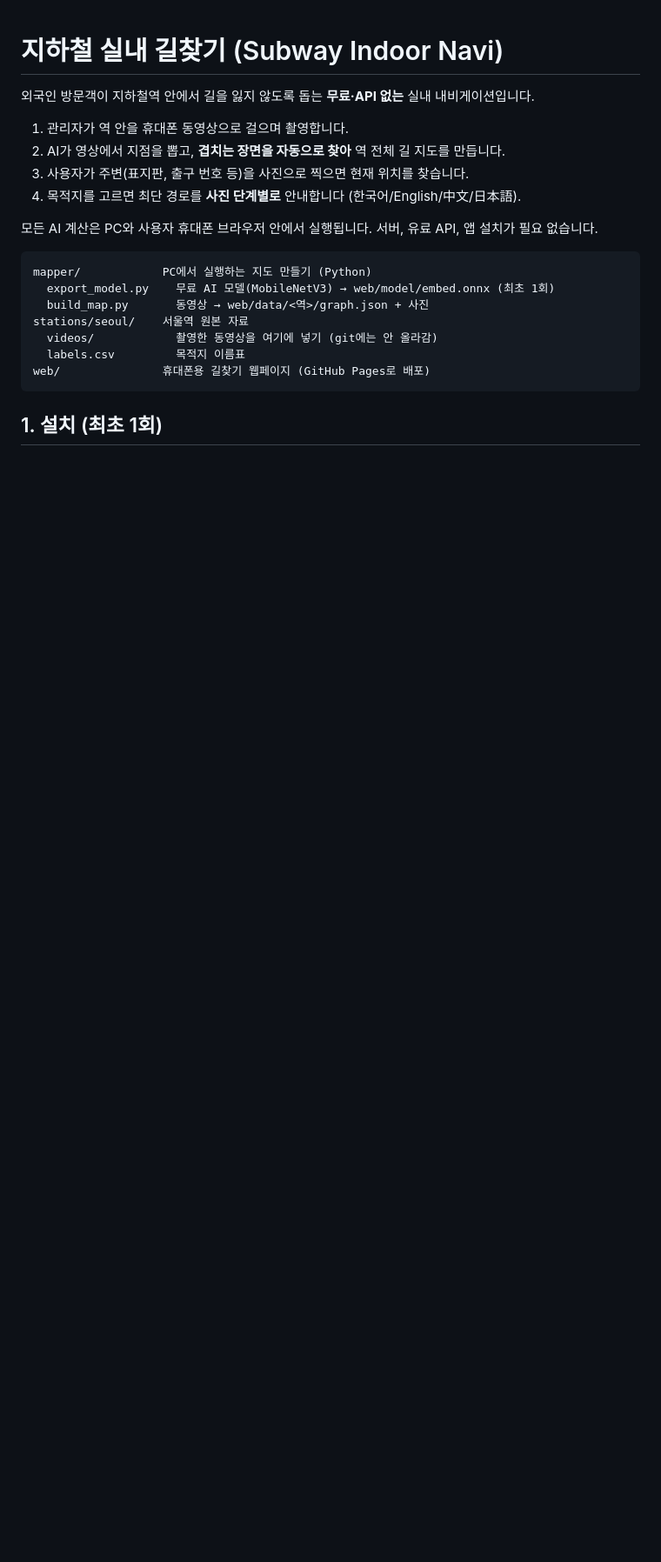
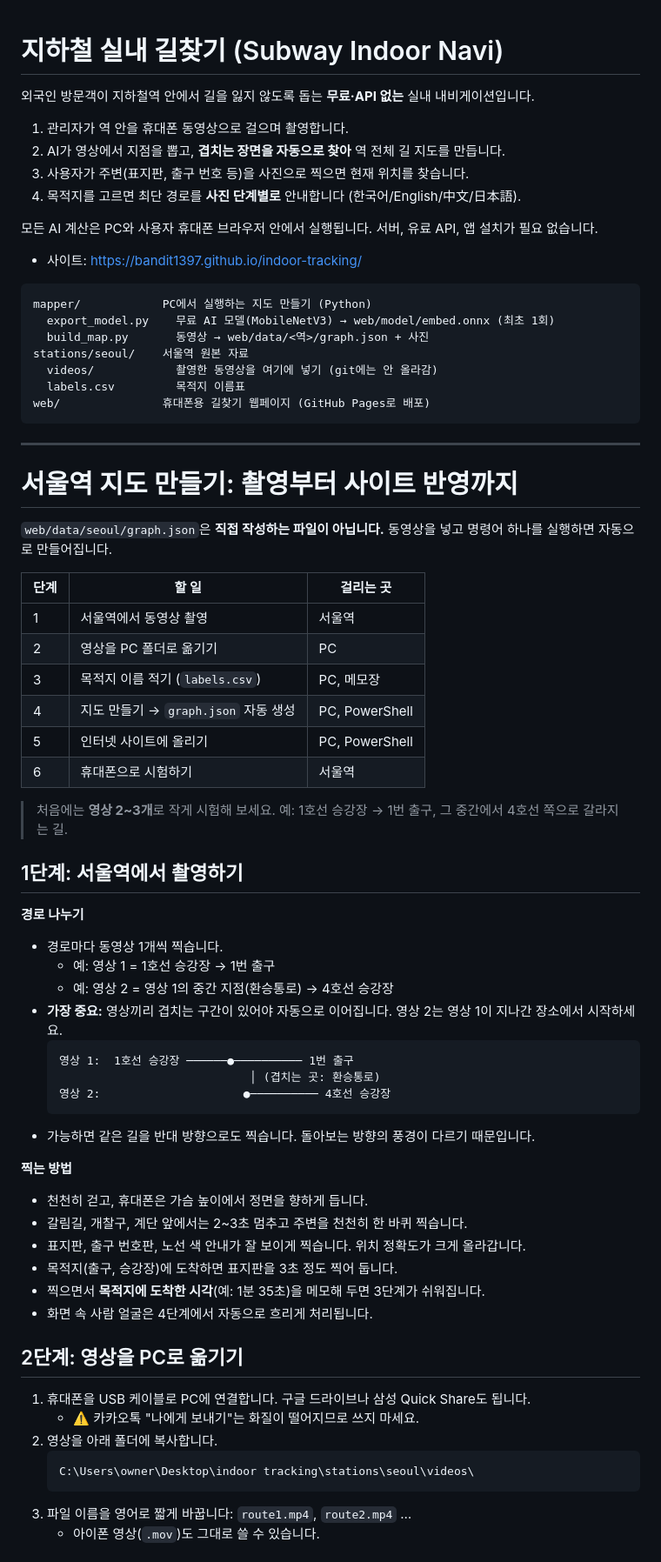
Before and after one commit to bandit1397/indoor-tracking, a Markdown page: README.md, the part around one of its changes. Shown at 87% size. Drawn GitHub-style; blank space fills up the shorter version.

Commit message:
README: add step-by-step Seoul Station filming and upload guide
Co-Authored-By: Claude Opus 5.5 <noreply@anthropic.com>

````diff
--- a/README.md
+++ b/README.md
@@ -9,6 +9,8 @@
 
 모든 AI 계산은 PC와 사용자 휴대폰 브라우저 안에서 실행됩니다. 서버, 유료 API, 앱 설치가 필요 없습니다.
 
+- 사이트: https://bandit1397.github.io/indoor-tracking/
+
 ```
 mapper/            PC에서 실행하는 지도 만들기 (Python)
   export_model.py    무료 AI 모델(MobileNetV3) → web/model/embed.onnx (최초 1회)
@@ -19,4 +21,55 @@ stations/seoul/    서울역 원본 자료
 web/               휴대폰용 길찾기 웹페이지 (GitHub Pages로 배포)
 ```
 
-## 1. 설치 (최초 1회)
+---
+
+# 서울역 지도 만들기: 촬영부터 사이트 반영까지
+
+`web/data/seoul/graph.json`은 **직접 작성하는 파일이 아닙니다.** 동영상을 넣고 명령어 하나를 실행하면 자동으로 만들어집니다.
+
+| 단계 | 할 일 | 걸리는 곳 |
+|---|---|---|
+| 1 | 서울역에서 동영상 촬영 | 서울역 |
+| 2 | 영상을 PC 폴더로 옮기기 | PC |
+| 3 | 목적지 이름 적기 (`labels.csv`) | PC, 메모장 |
+| 4 | 지도 만들기 → `graph.json` 자동 생성 | PC, PowerShell |
+| 5 | 인터넷 사이트에 올리기 | PC, PowerShell |
+| 6 | 휴대폰으로 시험하기 | 서울역 |
+
+> 처음에는 **영상 2~3개**로 작게 시험해 보세요. 예: 1호선 승강장 → 1번 출구, 그 중간에서 4호선 쪽으로 갈라지는 길.
+
+## 1단계: 서울역에서 촬영하기
+
+**경로 나누기**
+
+- 경로마다 동영상 1개씩 찍습니다.
+  - 예: 영상 1 = 1호선 승강장 → 1번 출구
+  - 예: 영상 2 = 영상 1의 중간 지점(환승통로) → 4호선 승강장
+- **가장 중요:** 영상끼리 겹치는 구간이 있어야 자동으로 이어집니다. 영상 2는 영상 1이 지나간 장소에서 시작하세요.
+  ```
+  영상 1:  1호선 승강장 ──────●────────── 1번 출구
+                              │ (겹치는 곳: 환승통로)
+  영상 2:                     ●────────── 4호선 승강장
+  ```
+- 가능하면 같은 길을 반대 방향으로도 찍습니다. 돌아보는 방향의 풍경이 다르기 때문입니다.
+
+**찍는 방법**
+
+- 천천히 걷고, 휴대폰은 가슴 높이에서 정면을 향하게 듭니다.
+- 갈림길, 개찰구, 계단 앞에서는 2~3초 멈추고 주변을 천천히 한 바퀴 찍습니다.
+- 표지판, 출구 번호판, 노선 색 안내가 잘 보이게 찍습니다. 위치 정확도가 크게 올라갑니다.
+- 목적지(출구, 승강장)에 도착하면 표지판을 3초 정도 찍어 둡니다.
+- 찍으면서 **목적지에 도착한 시각**(예: 1분 35초)을 메모해 두면 3단계가 쉬워집니다.
+- 화면 속 사람 얼굴은 4단계에서 자동으로 흐리게 처리됩니다.
+
+## 2단계: 영상을 PC로 옮기기
+
+1. 휴대폰을 USB 케이블로 PC에 연결합니다. 구글 드라이브나 삼성 Quick Share도 됩니다.
+   - ⚠️ 카카오톡 "나에게 보내기"는 화질이 떨어지므로 쓰지 마세요.
+2. 영상을 아래 폴더에 복사합니다.
+   ```
+   C:\Users\owner\Desktop\indoor tracking\stations\seoul\videos\
+   ```
+3. 파일 이름을 영어로 짧게 바꿉니다: `route1.mp4`, `route2.mp4` …
+   - 아이폰 영상(`.mov`)도 그대로 쓸 수 있습니다.
+
````
Also changed, not shown: other parts of README.md (+74 -43 lines).
